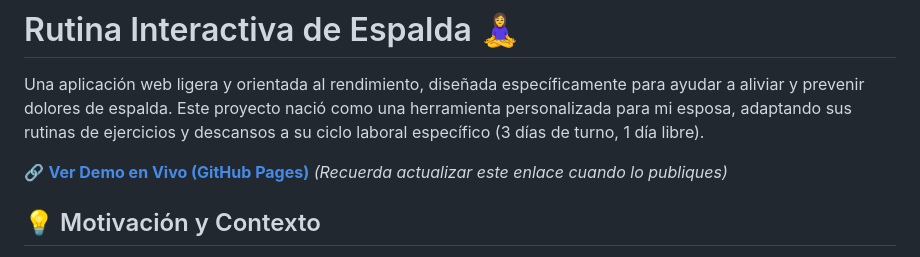
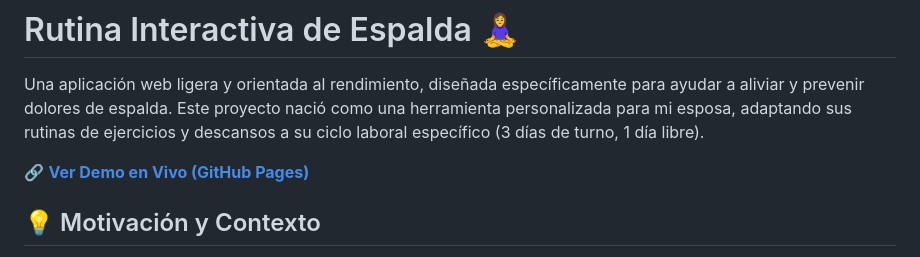
Before and after one commit to XiscoB/ejercicios-espalda-guiados, a Markdown page: README.md, the part around the change. Rendered like a GitHub page.

```diff
--- a/README.md
+++ b/README.md
@@ -2,7 +2,7 @@
 
 Una aplicación web ligera y orientada al rendimiento, diseñada específicamente para ayudar a aliviar y prevenir dolores de espalda. Este proyecto nació como una herramienta personalizada para mi esposa, adaptando sus rutinas de ejercicios y descansos a su ciclo laboral específico (3 días de turno, 1 día libre).
 
-🔗 **[Ver Demo en Vivo (GitHub Pages)](https://xiscob.github.io/ejercicios-espalda-guiados/)** *(Recuerda actualizar este enlace cuando lo publiques)*
+🔗 **[Ver Demo en Vivo (GitHub Pages)](https://xiscob.github.io/ejercicios-espalda-guiados/)**
 
 ## 💡 Motivación y Contexto
 
```
